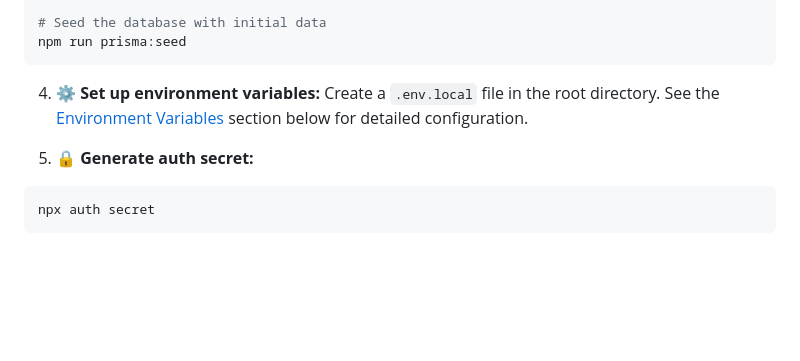
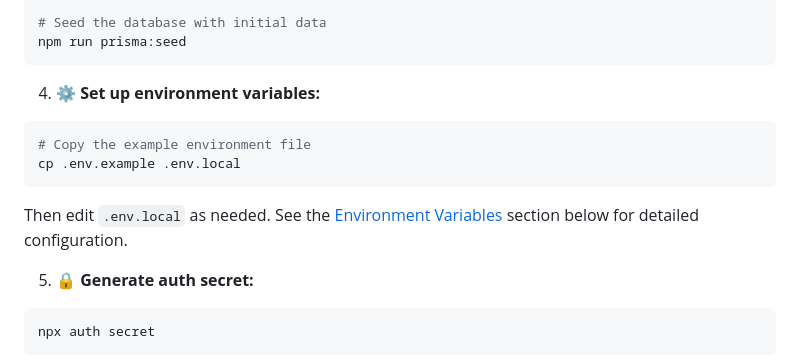
Before and after one commit to malinmalliyawadu/volunteer-portal, a Markdown page: web/README.md, the part around the change. Rendered like a GitHub page; blank space fills up the shorter version.

Commit message:
chore: update README with environment variable setup instructions
- Add instructions to copy the example environment file to `.env.local`
- Clarify the need to edit `.env.local` for configuration

🤖 Generated with [Claude Code](https://claude.ai/code)

````diff
--- a/web/README.md
+++ b/web/README.md
@@ -57,7 +57,13 @@ npm run prisma:seed
 ```
 
 4. **⚙️ Set up environment variables:**
-   Create a `.env.local` file in the root directory. See the [Environment Variables](#-environment-variables) section below for detailed configuration.
+
+```bash
+# Copy the example environment file
+cp .env.example .env.local
+```
+
+   Then edit `.env.local` as needed. See the [Environment Variables](#-environment-variables) section below for detailed configuration.
 
 5. **🔒 Generate auth secret:**
 
````
